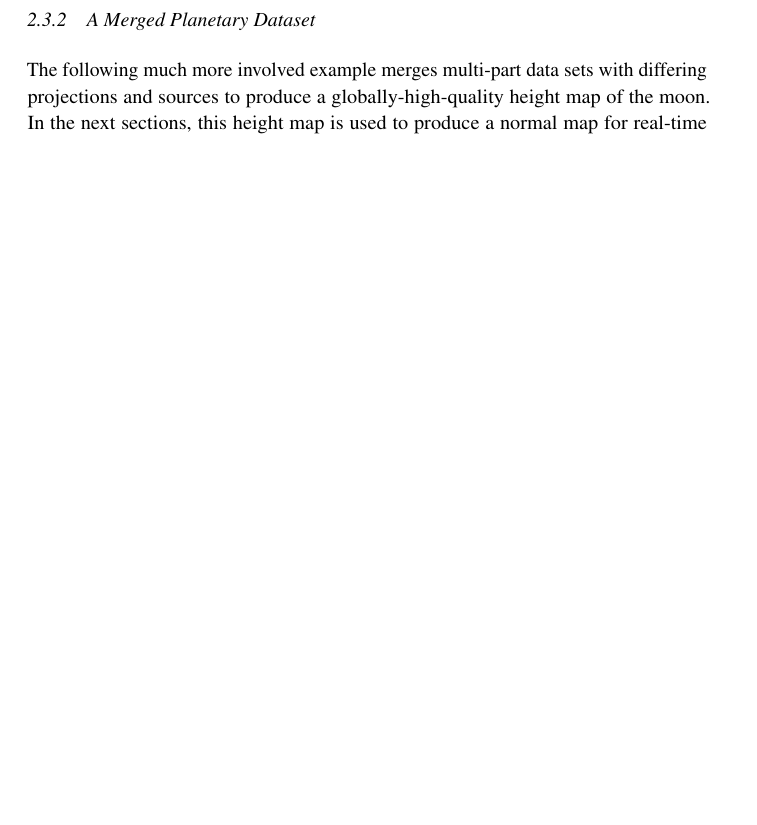
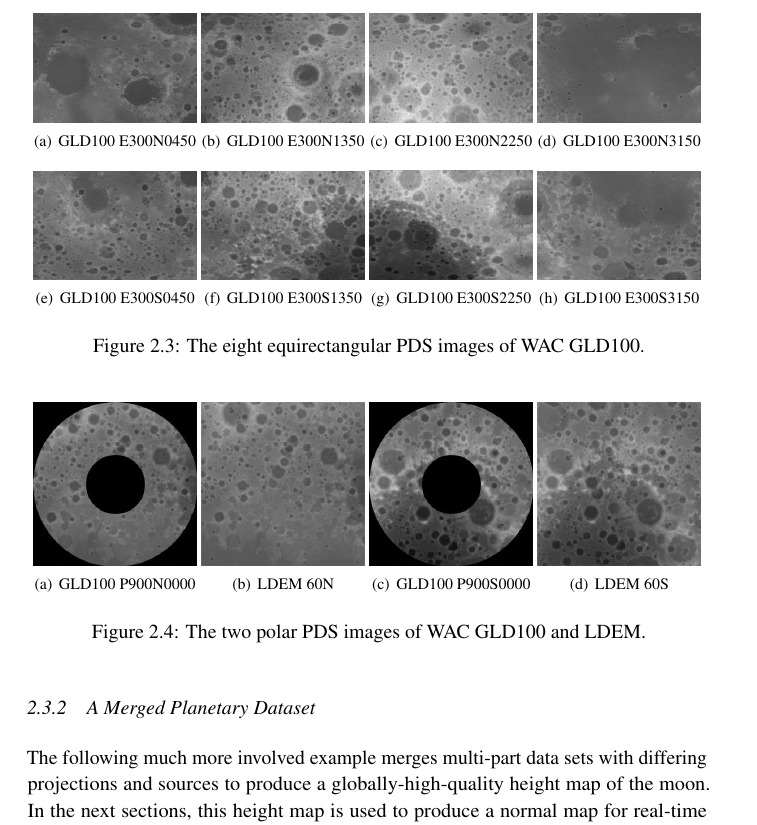
Before and after one commit to rlk/scmtiff, a LaTeX thesis (doc/scmtiff.tex): part of page 12 of 21, cut at the place of the change, the shorter picture padded with empty space. Compiled offline with pdfLaTeX.

Commit message:
Adding planet example.

```diff
--- a/doc/scmtiff.tex
+++ b/doc/scmtiff.tex
@@ -341,6 +341,31 @@ scmtiff -p catalog Bluebonnet-0-L-512-4.tif
 
 The following much more involved example merges multi-part data sets with differing  projections and sources to produce a globally-high-quality height map of the moon. In the next sections, this height map is used to produce a normal map for real-time illumination, and a scripted build process is used to orchestrate the full conversion process automatically.
 
+\begin{figure}
+  \centering
+  \subbottom[GLD100 E300N0450]{\includegraphics[width=0.24\textwidth]{fig/WAC_GLD100_E300N0450.jpg}}
+  \subbottom[GLD100 E300N1350]{\includegraphics[width=0.24\textwidth]{fig/WAC_GLD100_E300N1350.jpg}}
+  \subbottom[GLD100 E300N2250]{\includegraphics[width=0.24\textwidth]{fig/WAC_GLD100_E300N2250.jpg}}
+  \subbottom[GLD100 E300N3150]{\includegraphics[width=0.24\textwidth]{fig/WAC_GLD100_E300N3150.jpg}}\\
+  \subbottom[GLD100 E300S0450]{\includegraphics[width=0.24\textwidth]{fig/WAC_GLD100_E300S0450.jpg}}
+  \subbottom[GLD100 E300S1350]{\includegraphics[width=0.24\textwidth]{fig/WAC_GLD100_E300S1350.jpg}}
+  \subbottom[GLD100 E300S2250]{\includegraphics[width=0.24\textwidth]{fig/WAC_GLD100_E300S2250.jpg}}
+  \subbottom[GLD100 E300S3150]{\includegraphics[width=0.24\textwidth]{fig/WAC_GLD100_E300S3150.jpg}}
+  \caption{The eight equirectangular PDS images of WAC GLD100.}
+  \label{fig:glde}
+\end{figure}
+
+\begin{figure}
+  \centering
+  \subbottom[GLD100 P900N0000]{\includegraphics[width=0.24\textwidth]{fig/WAC_GLD100_P900N0000.jpg}}
+  \subbottom[LDEM 60N]{\includegraphics[width=0.24\textwidth]{fig/ldem_60n.jpg}}
+  \subbottom[GLD100 P900S0000]{\includegraphics[width=0.24\textwidth]{fig/WAC_GLD100_P900S0000.jpg}}
+  \subbottom[LDEM 60S]{\includegraphics[width=0.24\textwidth]{fig/ldem_60s.jpg}}
+  \caption{The two polar PDS images of WAC GLD100 and LDEM.}
+  \label{fig:glde}
+\end{figure}
+
+
 \subsection{A Normal Map}
 
 \subsection{Automation}
```
Also changed, not shown: doc/fig/WAC_GLD100_E300N0450.jpg (added), doc/fig/WAC_GLD100_E300N1350.jpg (added), doc/fig/WAC_GLD100_E300N2250.jpg (added), doc/fig/WAC_GLD100_E300N3150.jpg (added), doc/fig/WAC_GLD100_E300S0450.jpg (added), doc/fig/WAC_GLD100_E300S1350.jpg (added), doc/fig/WAC_GLD100_E300S2250.jpg (added), doc/fig/WAC_GLD100_E300S3150.jpg (added), doc/fig/WAC_GLD100_P900N0000.jpg (added), doc/fig/WAC_GLD100_P900S0000.jpg (added), doc/fig/ldem_60n.jpg (added), doc/fig/ldem_60s.jpg (added).
